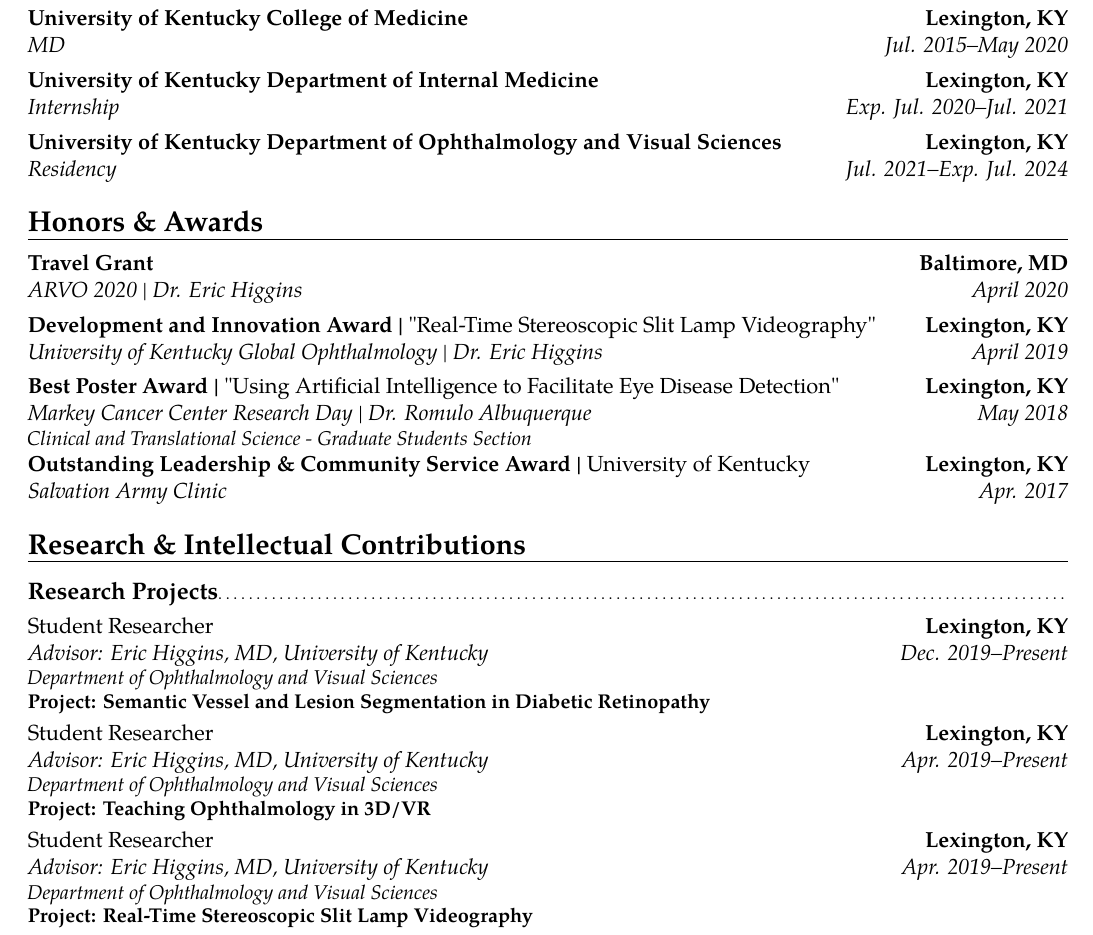
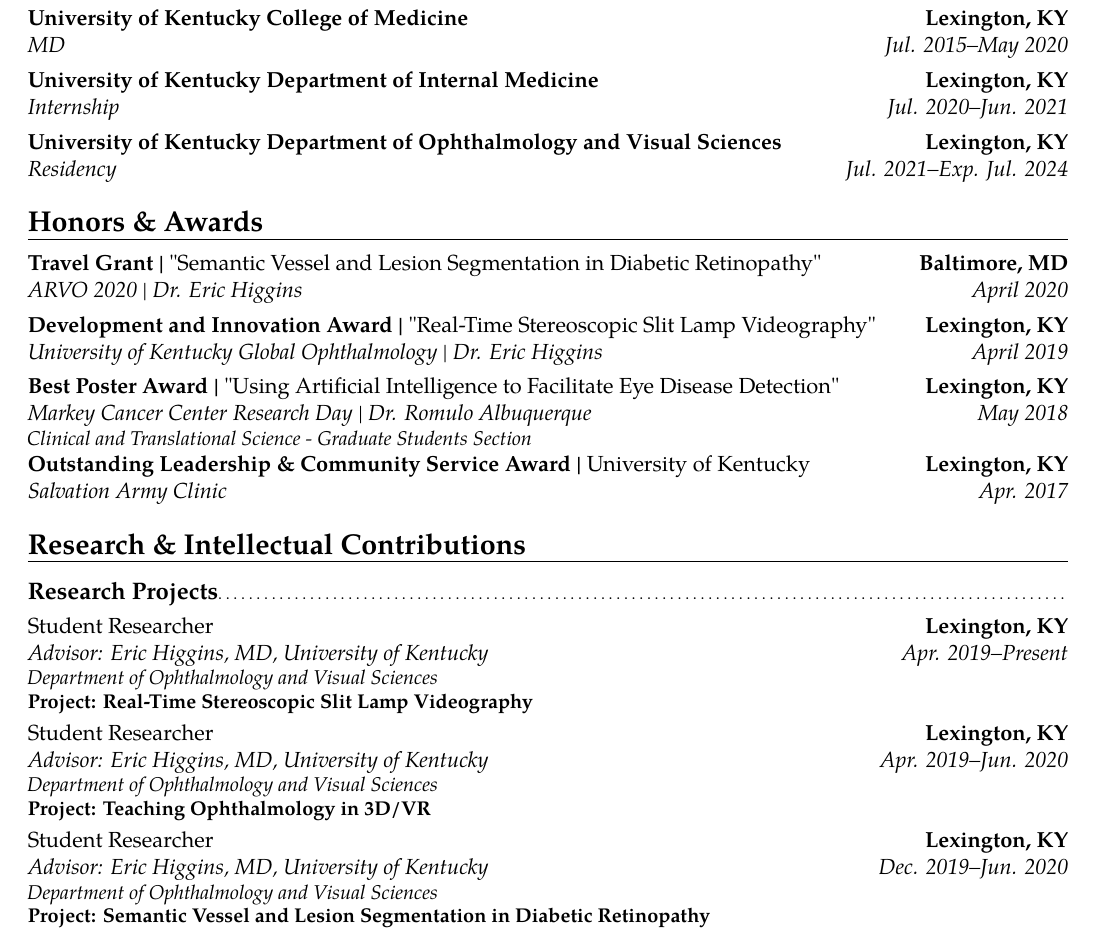
Before and after one commit to paravorheim/CV, a LaTeX CV (main.tex): part of page 1 of 4, cut so that both start at the same text. Compiled offline with pdfLaTeX.

Commit message:
update Apr 4 2022

```diff
--- a/main.tex
+++ b/main.tex
@@ -148,7 +148,7 @@
     \cventry{Aug. 2011--May 2015}{BS, Biomedical Engineering and Computer Science}{Washington University in St. Louis}{St. Louis, MO}{}{}
 %   \subsection{Professional}
     \cventry{Jul. 2015--May 2020}{MD}{University of Kentucky College of Medicine}{Lexington, KY}{}{}
-    \cventry{Exp. Jul. 2020--Jul. 2021}{Internship}{University of Kentucky Department of Internal Medicine}{Lexington, KY}{}{}
+    \cventry{Jul. 2020--Jun. 2021}{Internship}{University of Kentucky Department of Internal Medicine}{Lexington, KY}{}{}
     \cventry{Jul. 2021--Exp. Jul. 2024}{Residency}{University of Kentucky Department of Ophthalmology and Visual Sciences}{Lexington, KY}{}{}
 % arguments 3 to 6 can be left empty
 
@@ -173,7 +173,7 @@
 
 % Honors and Awards
 \section{Honors \& Awards}
-  \cventry{April 2020}{ARVO 2020 | Dr. Eric Higgins}{Travel Grant}{Baltimore, MD}{}{}
+  \cventry{April 2020}{ARVO 2020 | Dr. Eric Higgins}{Travel Grant | \normalfont{"Semantic Vessel and Lesion Segmentation in Diabetic Retinopathy"}}{Baltimore, MD}{}{}
   \cventry{April 2019}{University of Kentucky Global Ophthalmology | Dr. Eric Higgins}{Development and Innovation Award | \normalfont{"Real-Time Stereoscopic Slit Lamp Videography"}}{Lexington, KY}{}{}
   \cventry{May 2018}{Markey Cancer Center Research Day | Dr. Romulo Albuquerque}{\href{https://web.archive.org/web/20180515083840/https://uknow.uky.edu/uk-healthcare/students-postdocs-and-faculty-present-latest-findings-markey-research-day}{Best Poster Award} | \normalfont{"Using Artificial Intelligence to Facilitate Eye Disease Detection"}}{Lexington, KY}{}{\textit{Clinical and Translational Science - Graduate Students Section}}
   \cventry{Apr. 2017}{Salvation Army Clinic}{Outstanding Leadership \& Community Service Award | \normalfont{University of Kentucky}}{Lexington, KY}{}{}
@@ -199,13 +199,15 @@
 %     }%
 
     % add the iwipe website: http://parasvora.com/iwipe/
-    \cventry{Dec. 2019--Present}{Advisor: Eric Higgins, MD}{\normalfont{Student Researcher}}{Lexington, KY}{University of Kentucky}{\textit{Department of Ophthalmology and Visual Sciences} \newline \textbf{Project: Semantic Vessel and Lesion Segmentation in Diabetic Retinopathy}}
 
     % \cventry{Jul. 2019--Present}{Advisor: Eric Higgins, MD}{\normalfont{Student Researcher}}{Lexington, KY}{University of Kentucky}{\textit{Department of Ophthalmology and Visual Sciences} \newline \textbf{Project: Low-Cost Nonmydriatic Fundus Camera - A 2019 Update}}
 
-    \cventry{Apr. 2019--Present}{Advisor: Eric Higgins, MD}{\normalfont{Student Researcher}}{Lexington, KY}{University of Kentucky}{\textit{Department of Ophthalmology and Visual Sciences} \newline \textbf{Project: Teaching Ophthalmology in 3D/VR}}
 
      \cventry{Apr. 2019--Present}{Advisor: Eric Higgins, MD}{\normalfont{Student Researcher}}{Lexington, KY}{University of Kentucky}{\textit{Department of Ophthalmology and Visual Sciences} \newline \textbf{Project: Real-Time Stereoscopic Slit Lamp Videography}}
+
+     \cventry{Apr. 2019--Jun. 2020}{Advisor: Eric Higgins, MD}{\normalfont{Student Researcher}}{Lexington, KY}{University of Kentucky}{\textit{Department of Ophthalmology and Visual Sciences} \newline \textbf{Project: Teaching Ophthalmology in 3D/VR}}
+
+    \cventry{Dec. 2019--Jun. 2020}{Advisor: Eric Higgins, MD}{\normalfont{Student Researcher}}{Lexington, KY}{University of Kentucky}{\textit{Department of Ophthalmology and Visual Sciences} \newline \textbf{Project: Semantic Vessel and Lesion Segmentation in Diabetic Retinopathy}}
 
     \cventry{Jun. 2018}{Advisor: Romulo Albuquerque, DDS, MD/PhD}{\normalfont{NIH TL1 Research Trainee}}{Lexington, KY}{University of Kentucky}{\textit{Department of Ophthalmology and Visual Sciences} \newline \textbf{Project: 3D-Printed Transilluminating Scleral Depressor for Vitrectomy Surgery}}
 
```
Also changed, not shown: main.tex (6 more changed lines).
